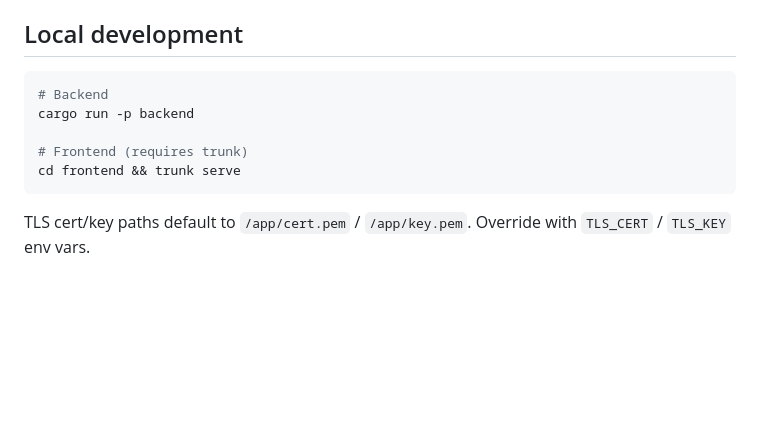
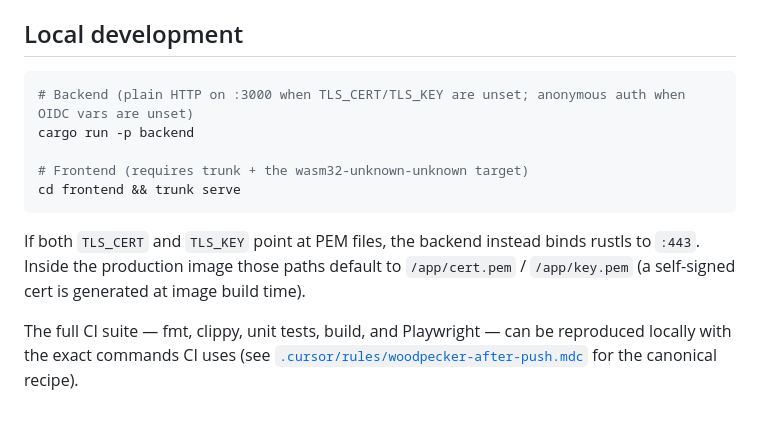
Before and after one commit to vcheesbrough/bored, a Markdown page: README.md, the part around one of its changes. GitHub-like rendering; blank space fills up the shorter version.

````diff
--- a/README.md
+++ b/README.md
@@ -118,11 +145,13 @@ A RustRover run configuration is provided in `.run/Run Agent (dev).run.xml` pre-
 ## Local development
 
 ```bash
-# Backend
+# Backend (plain HTTP on :3000 when TLS_CERT/TLS_KEY are unset; anonymous auth when OIDC vars are unset)
 cargo run -p backend
 
-# Frontend (requires trunk)
+# Frontend (requires trunk + the wasm32-unknown-unknown target)
 cd frontend && trunk serve
 ```
 
-TLS cert/key paths default to `/app/cert.pem` / `/app/key.pem`. Override with `TLS_CERT` / `TLS_KEY` env vars.
+If both `TLS_CERT` and `TLS_KEY` point at PEM files, the backend instead binds rustls to `:443`. Inside the production image those paths default to `/app/cert.pem` / `/app/key.pem` (a self-signed cert is generated at image build time).
+
+The full CI suite — fmt, clippy, unit tests, build, and Playwright — can be reproduced locally with the exact commands CI uses (see [`.cursor/rules/woodpecker-after-push.mdc`](.cursor/rules/woodpecker-after-push.mdc) for the canonical recipe).
````
Also changed, not shown: other parts of README.md (+58 -31 lines).
